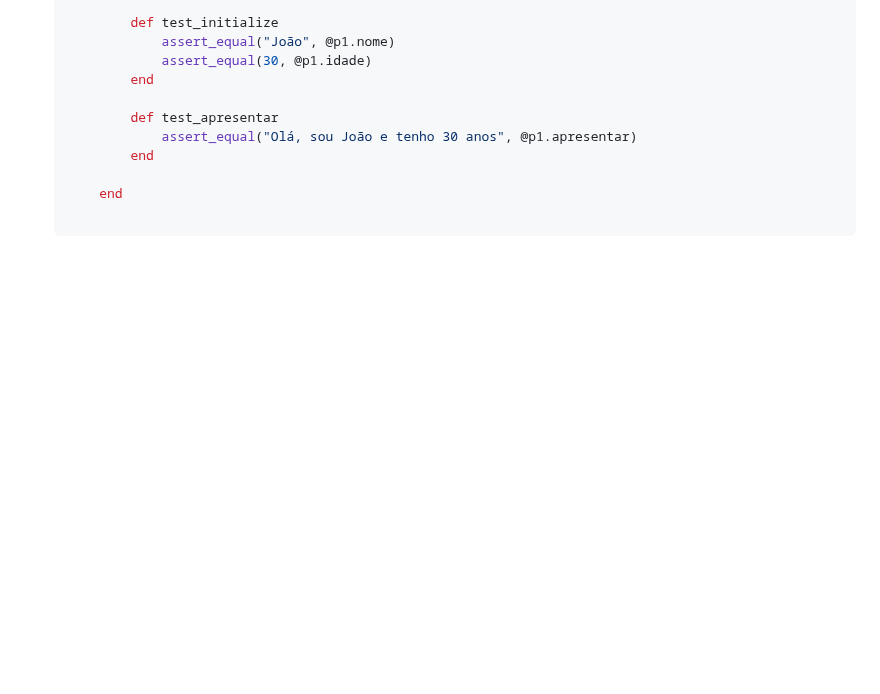
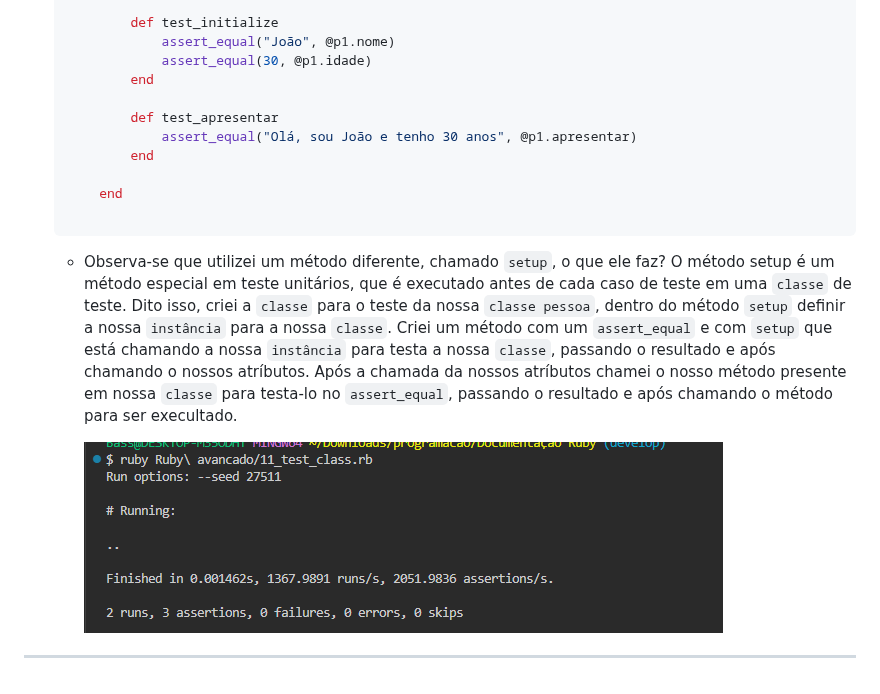
Before and after one commit to JhonataFerreira95/documention_Ruby, a Markdown page: Ruby avancado/README.md, the part around the change. Drawn GitHub-style; pictures changed too: Banco de dados SQL/Assets/setup.png (added); blank space fills up the shorter version.

Commit message:
usando setup no minitest

````diff
--- a/Ruby avancado/README.md
+++ b/Ruby avancado/README.md
@@ -751,3 +751,9 @@
         end
 
     ```
+
+    - Observa-se que utilizei um método diferente, chamado `setup`, o que ele faz? O método setup é um método especial em teste unitários, que é executado antes de cada caso de teste em uma `classe` de teste. Dito isso, criei a `classe` para o teste da nossa `classe pessoa`, dentro do método `setup` definir a nossa `instância` para a nossa `classe`. Criei um método com um `assert_equal` e com `setup` que está chamando a nossa `instância` para testa a nossa `classe`, passando o resultado e após chamando o nossos atríbutos. Após a chamada da nossos atríbutos chamei o nosso método presente em nossa `classe` para testa-lo no `assert_equal`, passando o resultado e após chamando o método para ser execultado.
+
+        ![teste](/Banco%20de%20dados%20SQL/Assets/setup.png)
+
+---
````
